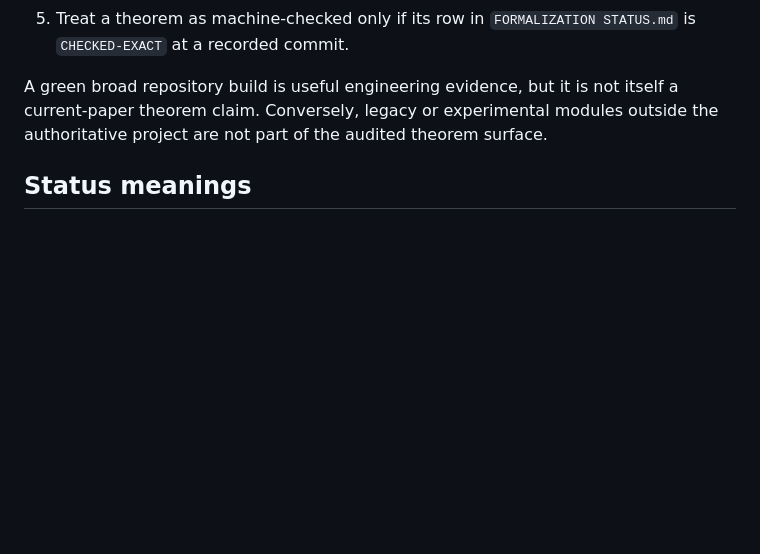
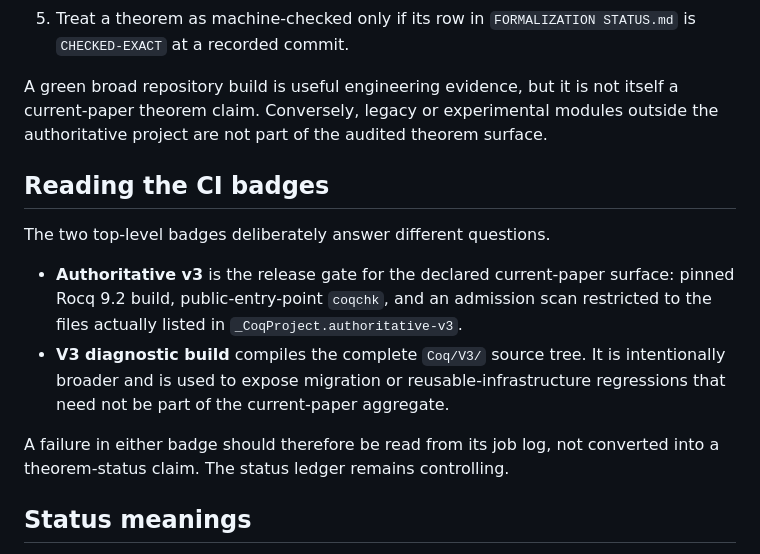
Before and after one commit to ipsissima/UELAT, a Markdown page: docs/REVIEWER_GUIDE.md, the part around the change. GitHub-like rendering; blank space fills up the shorter version.

Commit message:
Verify repaired authoritative and full V3 surfaces

```diff
--- a/docs/REVIEWER_GUIDE.md
+++ b/docs/REVIEWER_GUIDE.md
@@ -15,6 +15,15 @@ The manuscript is the controlling mathematical source:
 5. Treat a theorem as machine-checked only if its row in `FORMALIZATION STATUS.md` is `CHECKED-EXACT` at a recorded commit.
 
 A green broad repository build is useful engineering evidence, but it is not itself a current-paper theorem claim. Conversely, legacy or experimental modules outside the authoritative project are not part of the audited theorem surface.
+
+## Reading the CI badges
+
+The two top-level badges deliberately answer different questions.
+
+- **Authoritative v3** is the release gate for the declared current-paper surface: pinned Rocq 9.2 build, public-entry-point `coqchk`, and an admission scan restricted to the files actually listed in `_CoqProject.authoritative-v3`.
+- **V3 diagnostic build** compiles the complete `Coq/V3/` source tree. It is intentionally broader and is used to expose migration or reusable-infrastructure regressions that need not be part of the current-paper aggregate.
+
+A failure in either badge should therefore be read from its job log, not converted into a theorem-status claim. The status ledger remains controlling.
 
 ## Status meanings
 
```
